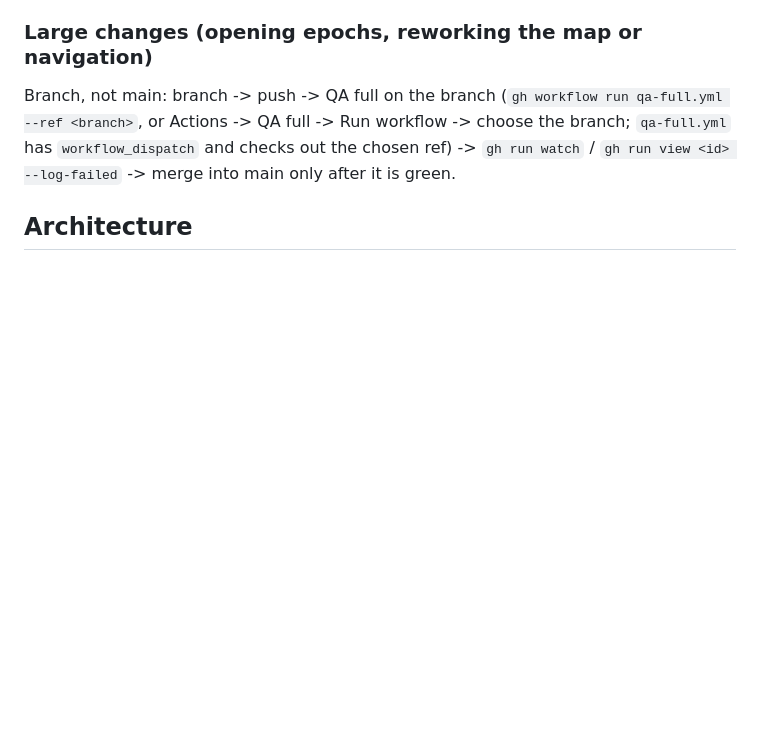
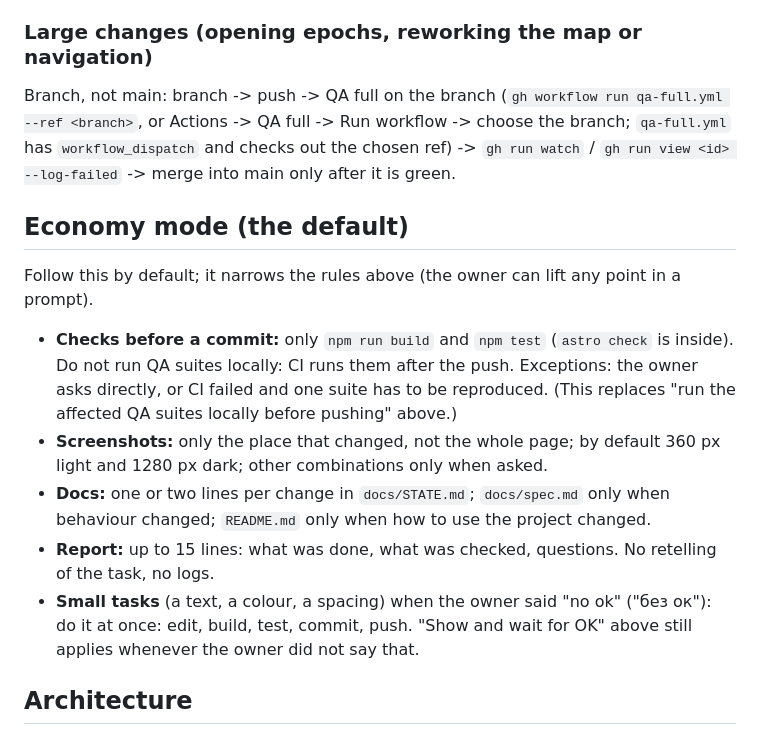
Before and after one commit to kulikov-dev/elefantefugiu, a Markdown page: CLAUDE.md, the part around the change. GitHub-like rendering; blank space fills up the shorter version.

Commit message:
CLAUDE.md: Economy mode section (checks, screenshots, docs, report, small tasks)
Co-Authored-By: Claude Sonnet 5.5 <noreply@anthropic.com>

```diff
--- a/CLAUDE.md
+++ b/CLAUDE.md
@@ -40,6 +40,16 @@ When a prompt says to show something and wait for "ok" (or approval) before goin
 
 Branch, not main: branch -> push -> QA full on the branch (`gh workflow run qa-full.yml --ref <branch>`, or Actions -> QA full -> Run workflow -> choose the branch; `qa-full.yml` has `workflow_dispatch` and checks out the chosen ref) -> `gh run watch` / `gh run view <id> --log-failed` -> merge into main only after it is green.
 
+## Economy mode (the default)
+
+Follow this by default; it narrows the rules above (the owner can lift any point in a prompt).
+
+- **Checks before a commit:** only `npm run build` and `npm test` (`astro check` is inside). Do not run QA suites locally: CI runs them after the push. Exceptions: the owner asks directly, or CI failed and one suite has to be reproduced. (This replaces "run the affected QA suites locally before pushing" above.)
+- **Screenshots:** only the place that changed, not the whole page; by default 360 px light and 1280 px dark; other combinations only when asked.
+- **Docs:** one or two lines per change in `docs/STATE.md`; `docs/spec.md` only when behaviour changed; `README.md` only when how to use the project changed.
+- **Report:** up to 15 lines: what was done, what was checked, questions. No retelling of the task, no logs.
+- **Small tasks** (a text, a colour, a spacing) when the owner said "no ok" ("без ок"): do it at once: edit, build, test, commit, push. "Show and wait for OK" above still applies whenever the owner did not say that.
+
 ## Architecture
 
 - **Content** is YAML in `src/content/` (`events/<id>.yaml`, one per event, file name = id; plus `epochs`, `threads`, `featured`, `ui`). Zod schemas live in `src/data/schemas.ts` and are shared by Astro collections (`src/content.config.ts`) and `scripts/check-data.ts`. Interface strings are NOT content: they are in `src/i18n/pt.json` / `en.json` (the build requires identical keys).
```
